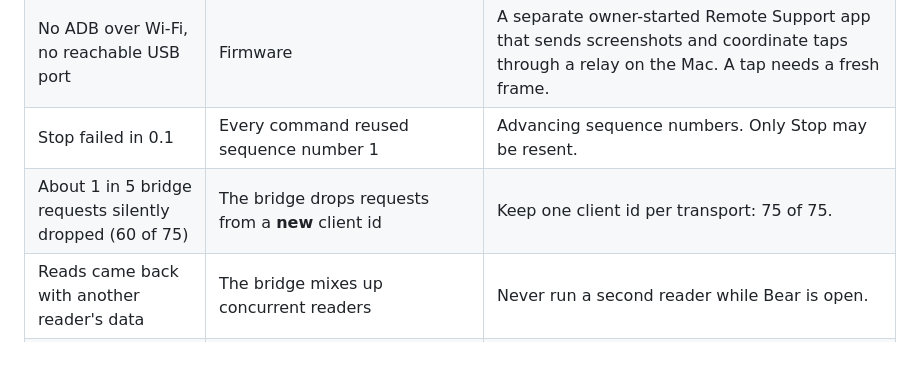
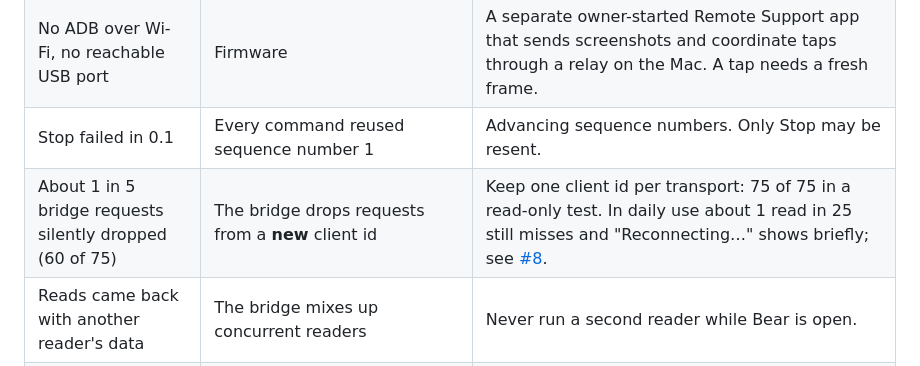
Before and after one commit to abearknowshow/mr-bear-steam, a Markdown page: docs/HOW-IT-WORKS.md, the part around the change. Rendered like a GitHub page.

Commit message:
docs: the one-id fix improved the bridge but did not end every miss (#8)
Co-Authored-By: Claude Opus 5.5 <noreply@anthropic.com>
Claude-Session: https://claude.ai/code/session_017C12boXgkH2H256Hz2gwYm

```diff
--- a/docs/HOW-IT-WORKS.md
+++ b/docs/HOW-IT-WORKS.md
@@ -34,7 +34,7 @@ The iSteamX wall panel is an Android 10 tablet (PX30) whose home screen is the M
 | "Feature not available" when asking for the normal overlay permission | The firmware disables `SYSTEM_ALERT_WINDOW` | Host the window from an accessibility service that asks for **no** capabilities and **no** events. It cannot read the screen or tap anything. |
 | No ADB over Wi-Fi, no reachable USB port | Firmware | A separate owner-started Remote Support app that sends screenshots and coordinate taps through a relay on the Mac. A tap needs a fresh frame. |
 | Stop failed in 0.1 | Every command reused sequence number 1 | Advancing sequence numbers. Only Stop may be resent. |
-| About 1 in 5 bridge requests silently dropped (60 of 75) | The bridge drops requests from a **new** client id | Keep one client id per transport: 75 of 75. |
+| About 1 in 5 bridge requests silently dropped (60 of 75) | The bridge drops requests from a **new** client id | Keep one client id per transport: 75 of 75 in a read-only test. In daily use about 1 read in 25 still misses and "Reconnecting…" shows briefly; see [#8](https://github.com/abearknowshow/mr-bear-steam/issues/8). |
 | Reads came back with another reader's data | The bridge mixes up concurrent readers | Never run a second reader while Bear is open. |
 | Full status read took 3.7 to 4 s | Reading the whole register map | Read the 42-byte live block instead: about 300 ms. |
 | The bridge's address changed (DHCP) | Home network | Discover the bridge by its identity on your subnet. Writes never trigger discovery. |
```
